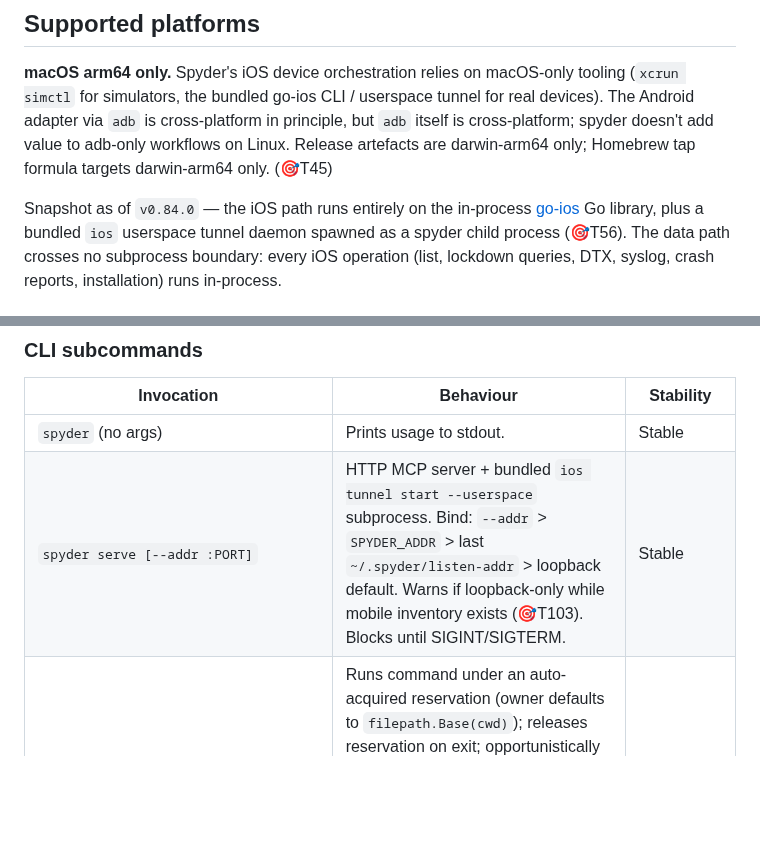
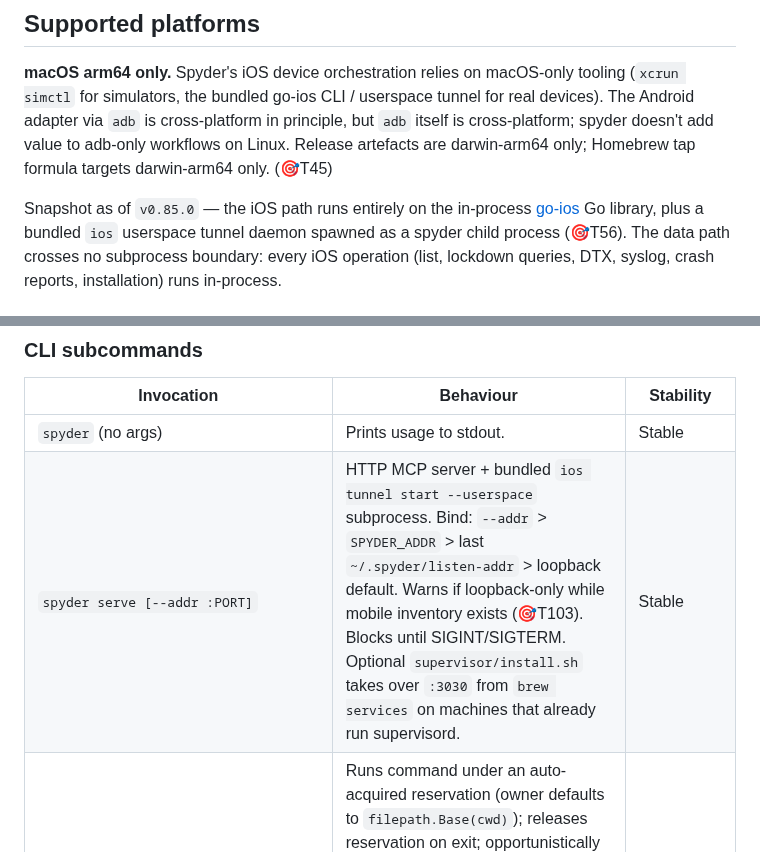
Before and after one commit to marcelocantos/spyder, a Markdown page: STABILITY.md, 2 parts joined by grey strips. Drawn GitHub-style; blank space fills up the shorter version.

```diff
--- a/STABILITY.md
+++ b/STABILITY.md
@@ -30,7 +30,7 @@ in principle, but `adb` itself is cross-platform; spyder doesn't add value
 to adb-only workflows on Linux. Release artefacts are darwin-arm64 only;
 Homebrew tap formula targets darwin-arm64 only. (🎯T45)
 
-Snapshot as of `v0.84.0` — the iOS path runs entirely on the in-process
+Snapshot as of `v0.85.0` — the iOS path runs entirely on the in-process
 [go-ios](https://github.com/danielpaulus/go-ios) Go library, plus a
 bundled `ios` userspace tunnel daemon spawned as a spyder child process
 (🎯T56). The data path crosses no subprocess boundary: every iOS
@@ -210,7 +210,7 @@ spawn ... log`, and Android's `adb logcat` has its own ring buffer.
 | Invocation | Behaviour | Stability |
 |---|---|---|
 | `spyder` (no args) | Prints usage to stdout. | Stable |
-| `spyder serve [--addr :PORT]` | HTTP MCP server + bundled `ios tunnel start --userspace` subprocess. Bind: `--addr` > `SPYDER_ADDR` > last `~/.spyder/listen-addr` > loopback default. Warns if loopback-only while mobile inventory exists (🎯T103). Blocks until SIGINT/SIGTERM. | Stable |
+| `spyder serve [--addr :PORT]` | HTTP MCP server + bundled `ios tunnel start --userspace` subprocess. Bind: `--addr` > `SPYDER_ADDR` > last `~/.spyder/listen-addr` > loopback default. Warns if loopback-only while mobile inventory exists (🎯T103). Blocks until SIGINT/SIGTERM. Optional `supervisor/install.sh` takes over `:3030` from `brew services` on machines that already run supervisord. | Stable |
 | `spyder run [--device ALIAS\|-d ALIAS\|--on PREDICATE] [--as OWNER] [--timeout DURATION] -- <cmd> [args...]` | Runs command under an auto-acquired reservation (owner defaults to `filepath.Base(cwd)`); releases reservation on exit; opportunistically renews during long runs. Forwards exit code. `--on PREDICATE` resolves+reserves atomically via the daemon (closing the resolve→release→re-acquire race window). `--timeout DURATION` (e.g. `5m`) bounds the wrapped child invocation; on deadline, exits 30 (`ExitTimeout`) instead of forwarding the child's signal-induced exit. `--device` and `--on` are mutually exclusive. | Stable (🎯T38.4 + 🎯T38.5) |
 | `spyder version` / `--version` / `-version` | Prints `spyder <tag>`. | Stable |
 | `spyder help` / `--help` / `-help` | Prints usage. | Stable |
```
Also changed, not shown: docs/audit-log.md (+10 -0 lines).
